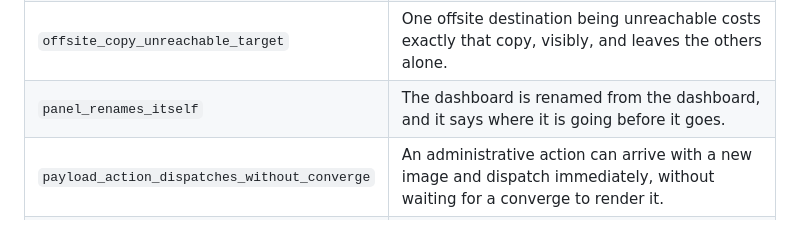
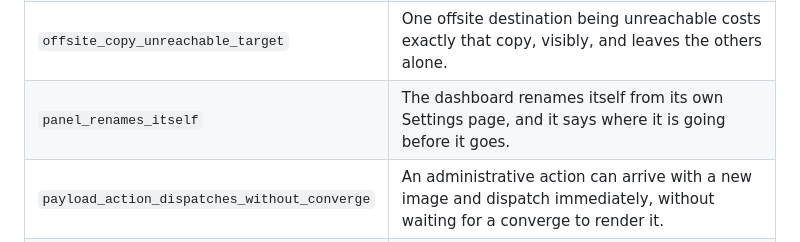
Before and after one commit to catenahq/catena-ce, a Markdown page: TEST_SCENARIOS.md, the part around the change. Rendered like a GitHub page.

Commit message:
Regenerate TEST_SCENARIOS.md for the reworded panel_renames_itself header

```diff
--- a/TEST_SCENARIOS.md
+++ b/TEST_SCENARIOS.md
@@ -130,7 +130,7 @@ The 158 scenarios the maintainers' test bench carries, and the behaviour each on
 | `nextcloud_versions_retention_applied` | The file-version retention configured for the file-sync application reaches the running container instead of stopping at the catalogue. |
 | `oauth2_proxy_cookie_rotation_round_trip` | Rotating the session-cookie secret invalidates existing sessions cleanly while a fresh sign-in keeps working. |
 | `offsite_copy_unreachable_target` | One offsite destination being unreachable costs exactly that copy, visibly, and leaves the others alone. |
-| `panel_renames_itself` | The dashboard is renamed from the dashboard, and it says where it is going before it goes. |
+| `panel_renames_itself` | The dashboard renames itself from its own Settings page, and it says where it is going before it goes. |
 | `payload_action_dispatches_without_converge` | An administrative action can arrive with a new image and dispatch immediately, without waiting for a converge to render it. |
 | `payload_prune_respects_ce` | Installing the licensed payload deletes what it withdraws and leaves everything owned by the public installer in place. |
 | `pg_major_version_cross_restore` | A snapshot captured on one major database version replays cleanly onto a host running a newer one. |
```
